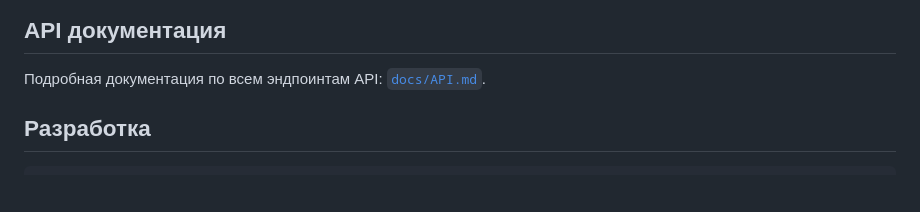
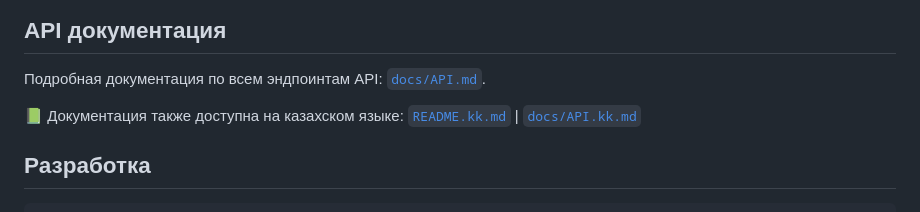
Before and after one commit to kwaaka-team/kaspi-pos-automation, a Markdown page: README.md, the part around the change. GitHub-like rendering; blank space fills up the shorter version.

Commit message:
docs: add Kazakh translation of README and API documentation

````diff
--- a/README.md
+++ b/README.md
@@ -100,6 +100,8 @@ npm run regen:device    # Перегенерация идентификатор
 
 Подробная документация по всем эндпоинтам API: [`docs/API.md`](./docs/API.md).
 
+📗 Документация также доступна на казахском языке: [`README.kk.md`](./README.kk.md) | [`docs/API.kk.md`](./docs/API.kk.md)
+
 ## Разработка
 
 ```bash
````
Also changed, not shown: README.kk.md (added, +122 -0 lines), docs/API.kk.md (added, +554 -0 lines).
